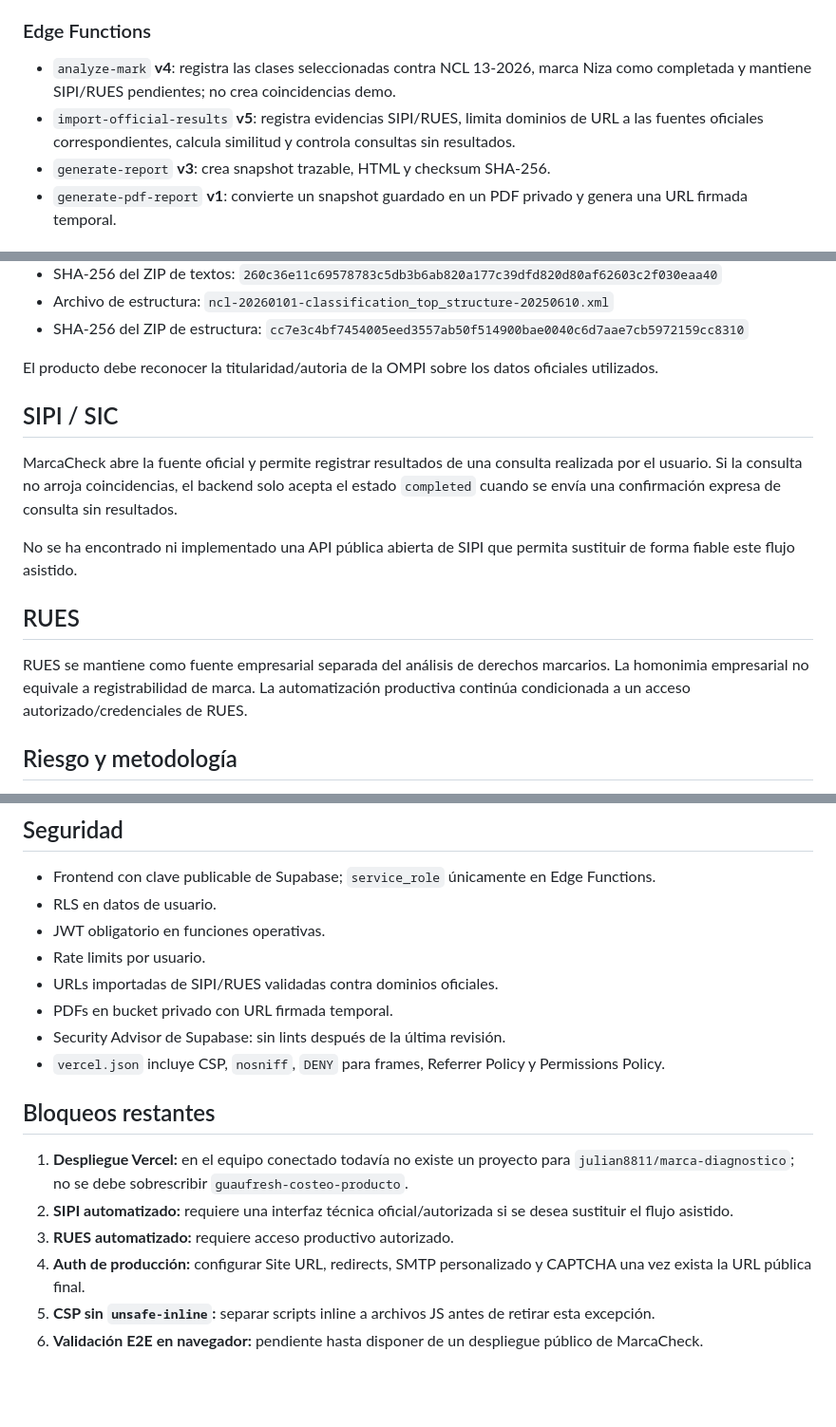
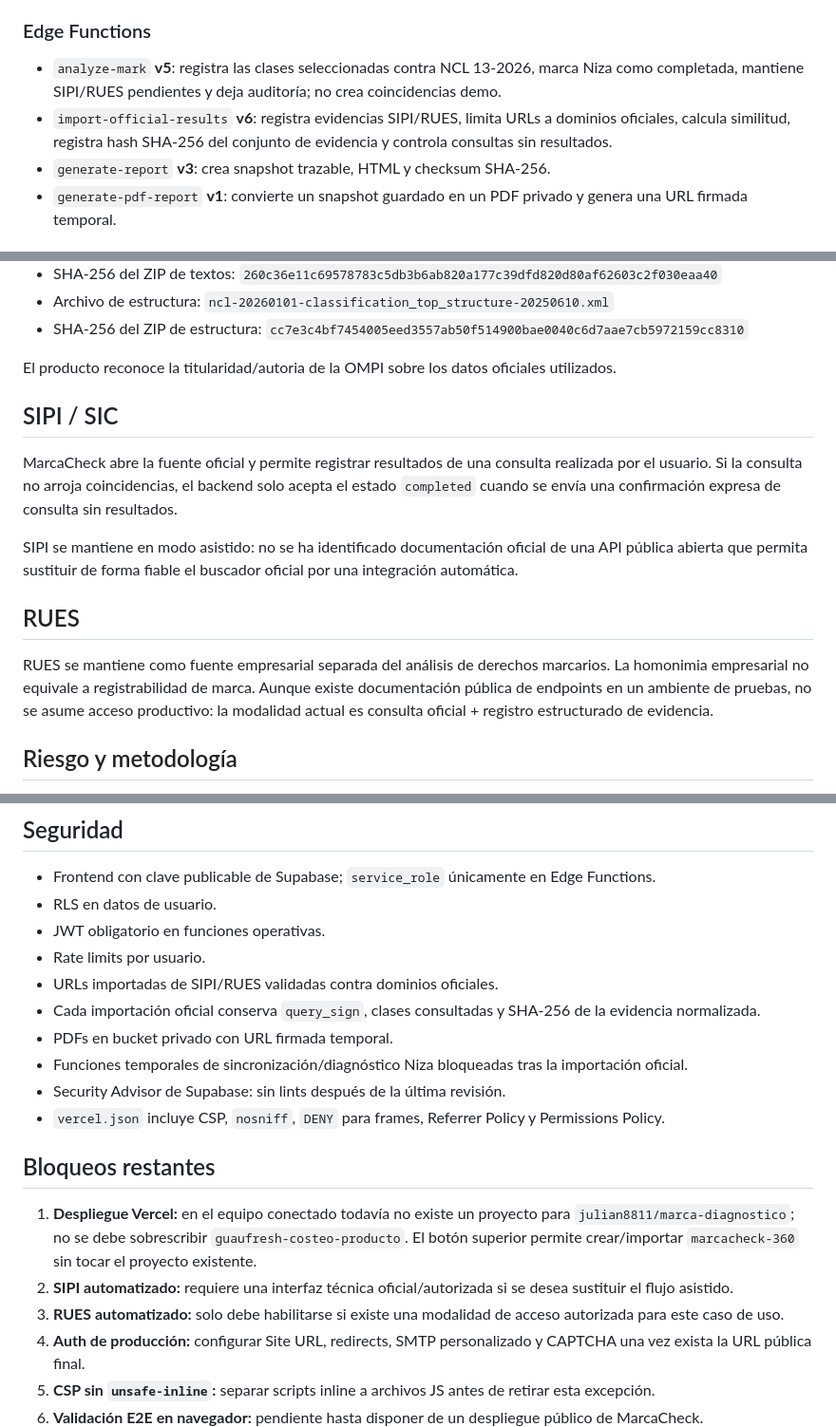
Before and after one commit to julian8811/marca-diagnostico, a Markdown page: README.md, 3 parts joined by grey strips. Shown at 95% size. Drawn GitHub-style; blank space fills up the shorter version.

Commit message:
Add one-click Vercel project bootstrap

```diff
--- a/README.md
+++ b/README.md
@@ -55,8 +59,8 @@ Proyecto Supabase: `MarcaCheck 360`.
 
 ### Edge Functions
 
-- `analyze-mark` **v4**: registra las clases seleccionadas contra NCL 13-2026, marca Niza como completada y mantiene SIPI/RUES pendientes; no crea coincidencias demo.
-- `import-official-results` **v5**: registra evidencias SIPI/RUES, limita dominios de URL a las fuentes oficiales correspondientes, calcula similitud y controla consultas sin resultados.
+- `analyze-mark` **v5**: registra las clases seleccionadas contra NCL 13-2026, marca Niza como completada, mantiene SIPI/RUES pendientes y deja auditoría; no crea coincidencias demo.
+- `import-official-results` **v6**: registra evidencias SIPI/RUES, limita URLs a dominios oficiales, calcula similitud, registra hash SHA-256 del conjunto de evidencia y controla consultas sin resultados.
 - `generate-report` **v3**: crea snapshot trazable, HTML y checksum SHA-256.
 - `generate-pdf-report` **v1**: convierte un snapshot guardado en un PDF privado y genera una URL firmada temporal.
 
@@ -75,17 +79,17 @@ La sincronización vigente usa `NCL 13-2026`, efectiva desde el 1 de enero de 20
 - Archivo de estructura: `ncl-20260101-classification_top_structure-20250610.xml`
 - SHA-256 del ZIP de estructura: `cc7e3c4bf7454005eed3557ab50f514900bae0040c6d7aae7cb5972159cc8310`
 
-El producto debe reconocer la titularidad/autoria de la OMPI sobre los datos oficiales utilizados.
+El producto reconoce la titularidad/autoria de la OMPI sobre los datos oficiales utilizados.
 
 ## SIPI / SIC
 
 MarcaCheck abre la fuente oficial y permite registrar resultados de una consulta realizada por el usuario. Si la consulta no arroja coincidencias, el backend solo acepta el estado `completed` cuando se envía una confirmación expresa de consulta sin resultados.
 
-No se ha encontrado ni implementado una API pública abierta de SIPI que permita sustituir de forma fiable este flujo asistido.
+SIPI se mantiene en modo asistido: no se ha identificado documentación oficial de una API pública abierta que permita sustituir de forma fiable el buscador oficial por una integración automática.
 
 ## RUES
 
-RUES se mantiene como fuente empresarial separada del análisis de derechos marcarios. La homonimia empresarial no equivale a registrabilidad de marca. La automatización productiva continúa condicionada a un acceso autorizado/credenciales de RUES.
+RUES se mantiene como fuente empresarial separada del análisis de derechos marcarios. La homonimia empresarial no equivale a registrabilidad de marca. Aunque existe documentación pública de endpoints en un ambiente de pruebas, no se asume acceso productivo: la modalidad actual es consulta oficial + registro estructurado de evidencia.
 
 ## Riesgo y metodología
 
@@ -102,15 +106,17 @@ La similitud ortográfica, fonética y conceptual ayuda a priorizar revisión; n
 - JWT obligatorio en funciones operativas.
 - Rate limits por usuario.
 - URLs importadas de SIPI/RUES validadas contra dominios oficiales.
+- Cada importación oficial conserva `query_sign`, clases consultadas y SHA-256 de la evidencia normalizada.
 - PDFs en bucket privado con URL firmada temporal.
+- Funciones temporales de sincronización/diagnóstico Niza bloqueadas tras la importación oficial.
 - Security Advisor de Supabase: sin lints después de la última revisión.
 - `vercel.json` incluye CSP, `nosniff`, `DENY` para frames, Referrer Policy y Permissions Policy.
 
 ## Bloqueos restantes
 
-1. **Despliegue Vercel:** en el equipo conectado todavía no existe un proyecto para `julian8811/marca-diagnostico`; no se debe sobrescribir `guaufresh-costeo-producto`.
+1. **Despliegue Vercel:** en el equipo conectado todavía no existe un proyecto para `julian8811/marca-diagnostico`; no se debe sobrescribir `guaufresh-costeo-producto`. El botón superior permite crear/importar `marcacheck-360` sin tocar el proyecto existente.
 2. **SIPI automatizado:** requiere una interfaz técnica oficial/autorizada si se desea sustituir el flujo asistido.
-3. **RUES automatizado:** requiere acceso productivo autorizado.
+3. **RUES automatizado:** solo debe habilitarse si existe una modalidad de acceso autorizada para este caso de uso.
 4. **Auth de producción:** configurar Site URL, redirects, SMTP personalizado y CAPTCHA una vez exista la URL pública final.
 5. **CSP sin `unsafe-inline`:** separar scripts inline a archivos JS antes de retirar esta excepción.
 6. **Validación E2E en navegador:** pendiente hasta disponer de un despliegue público de MarcaCheck.
```
Also changed, not shown: other parts of README.md (+5 -1 lines).
